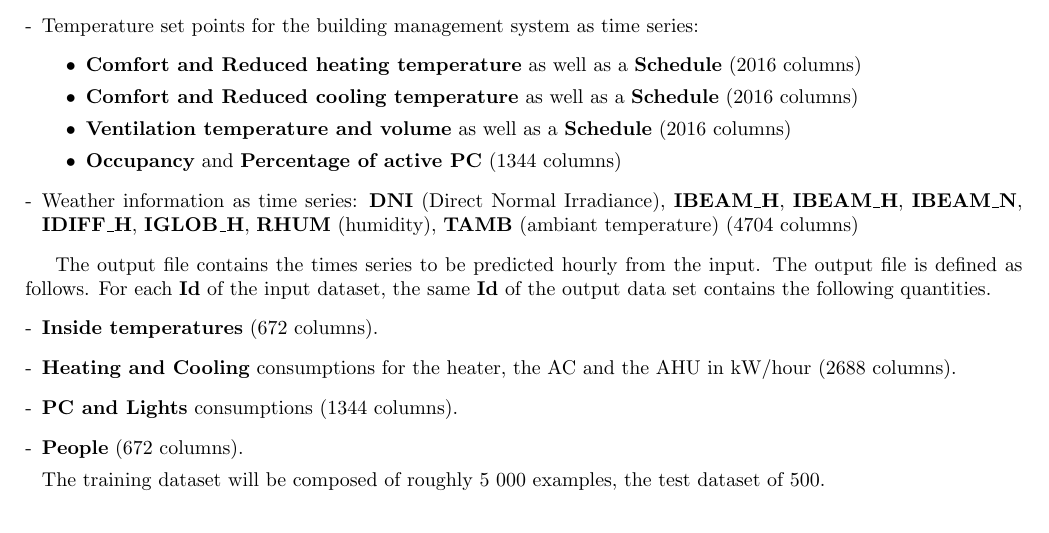
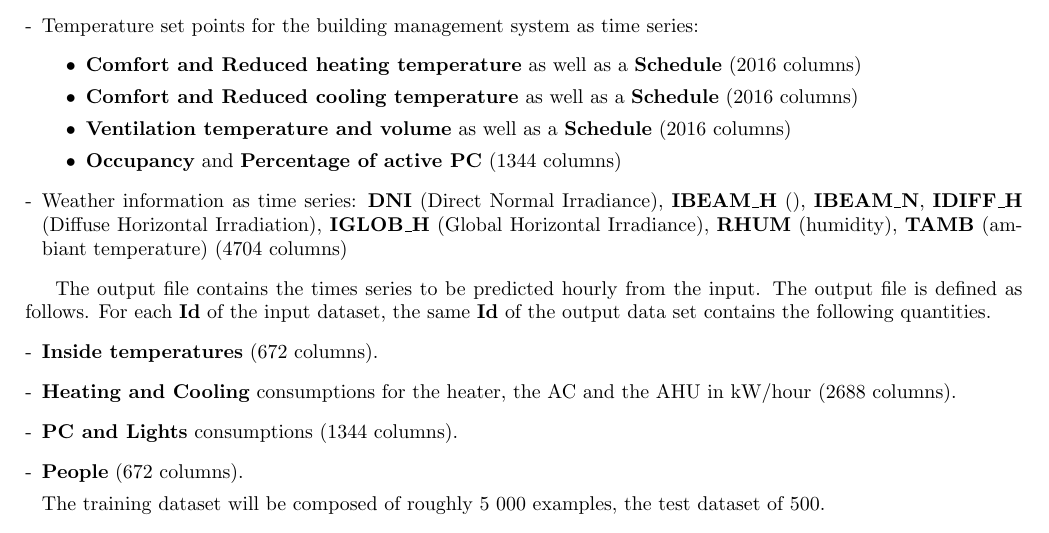
Before and after one commit to sylvainlc/19-metamodel, a LaTeX document (OZE_2020.tex): part of page 2 of 2, cut so that both start at the same text. Compiled offline with pdfLaTeX.

Commit message:
Add further description to meteo variables

```diff
--- a/OZE_2020.tex
+++ b/OZE_2020.tex
@@ -68,8 +68,7 @@ The file is decomposed into a training dataset  and a test dataset and each data
         \item {\bf Occupancy} and {\bf Percentage of active PC} (1344 columns)
     \end{itemize}{}
 
-    \item Weather information as time series: {\bf DNI} (Direct Normal Irradiance), {\bf IBEAM\_H},
-    {\bf IBEAM\_H}, {\bf IBEAM\_N}, {\bf IDIFF\_H}, {\bf IGLOB\_H}, {\bf RHUM} (humidity), {\bf TAMB} (ambiant temperature) (4704 columns)
+    \item Weather information as time series: {\bf DNI} (Direct Normal Irradiance), {\bf IBEAM\_H} (), {\bf IBEAM\_N}, {\bf IDIFF\_H} (Diffuse Horizontal Irradiation), {\bf IGLOB\_H} (Global Horizontal Irradiance), {\bf RHUM} (humidity), {\bf TAMB} (ambiant temperature) (4704 columns)
     \end{enumerate}
 
     The output file contains the times series to be predicted hourly from the input. The output file is defined as follows. For each {\bf Id} of the input dataset, the same {\bf Id} of the output data set contains the following quantities.
```
